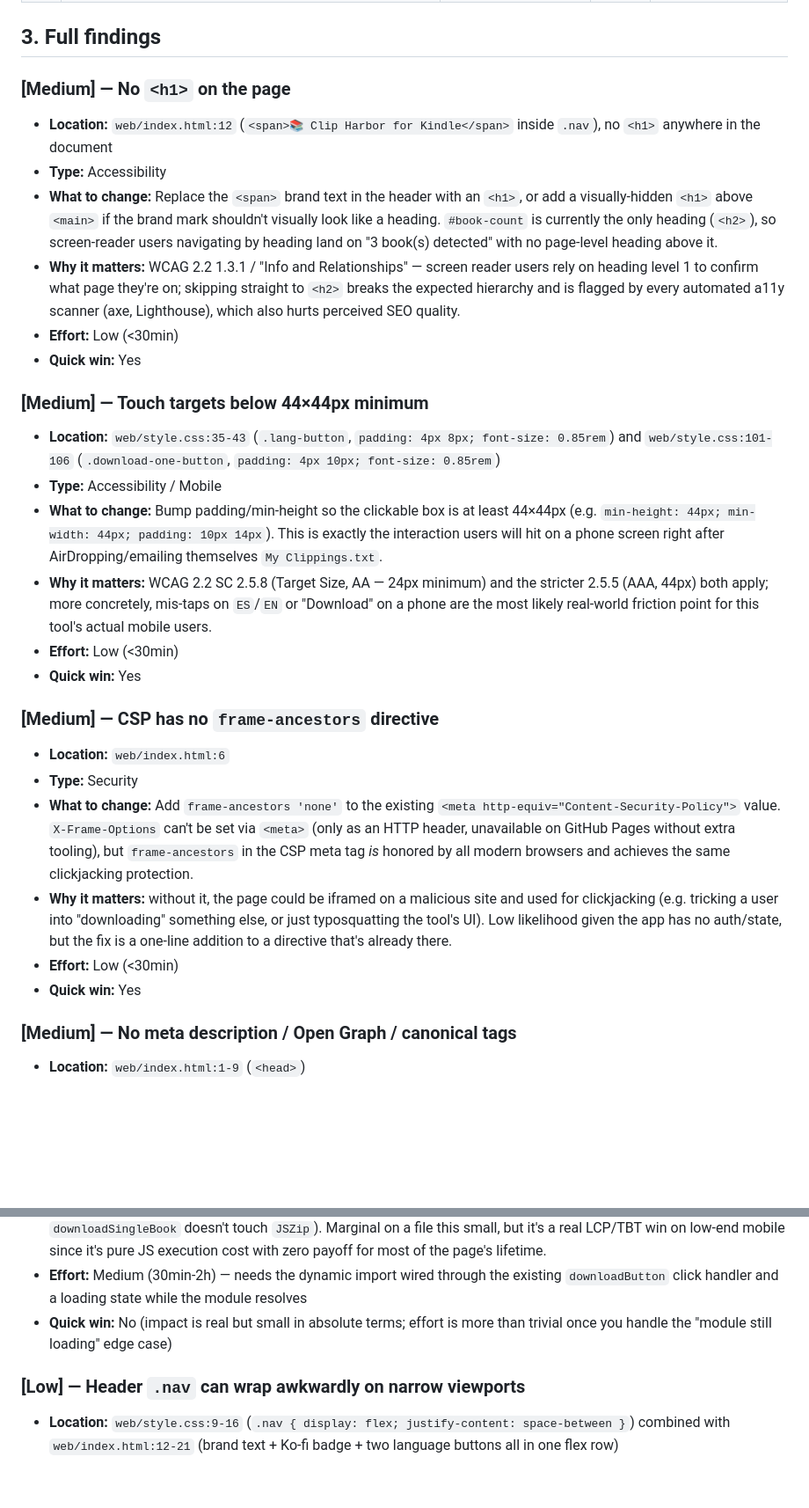
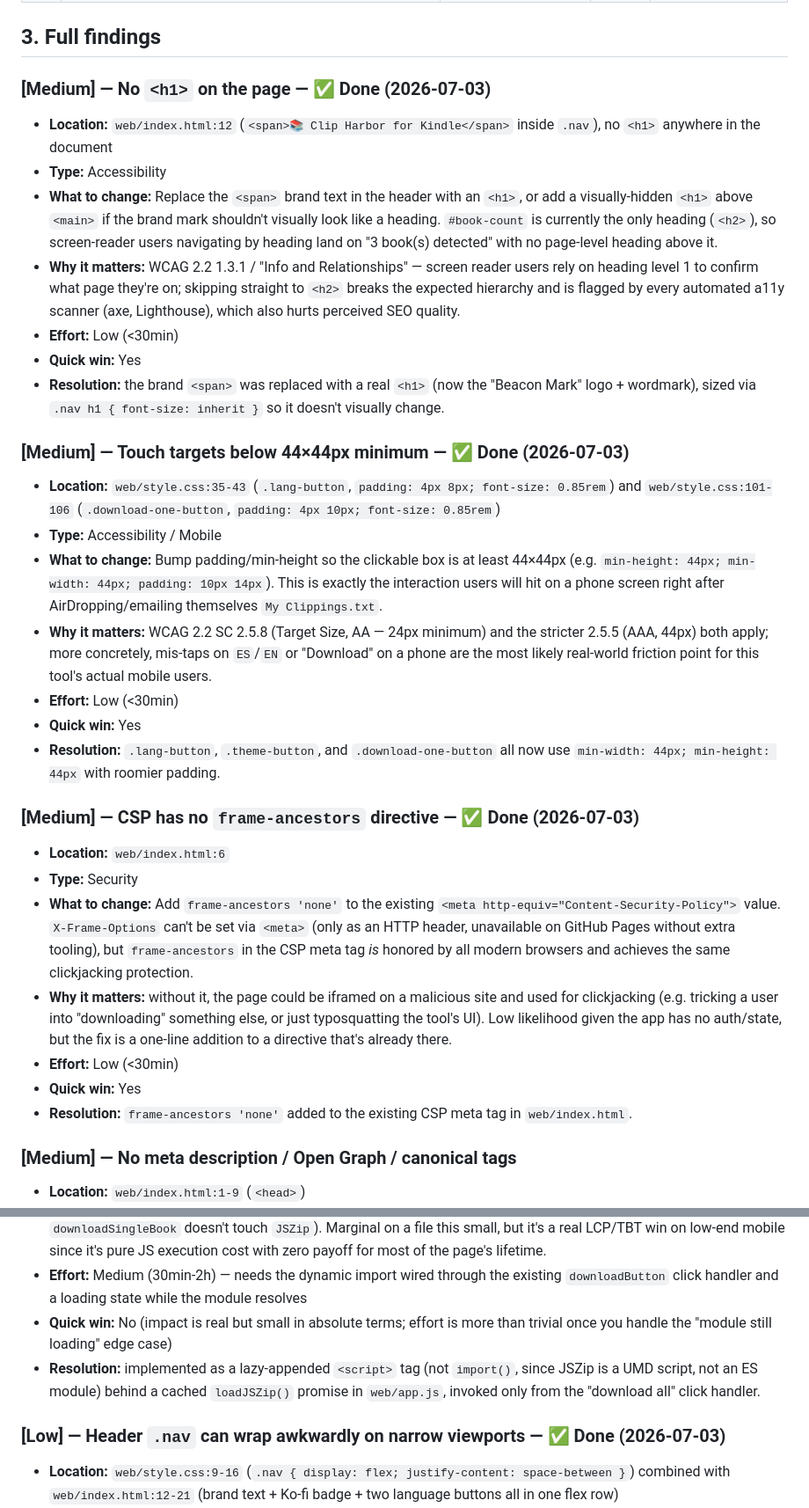
Before and after one commit to melinDross/ClipHarborKindle, a Markdown page: docs/audit-clipharbor4kindle-2026-07-03@00:35.md, 2 parts joined by grey strips. Shown at 88% size. GitHub-like rendering; blank space fills up the shorter version.

```diff
--- a/docs/audit-clipharbor4kindle-2026-07-03@00:35.md
+++ b/docs/audit-clipharbor4kindle-2026-07-03@00:35.md
@@ -57,7 +57,7 @@ follow-up pass since the whole surface area is ~700 lines of code.
 
 ## 3. Full findings
 
-### [Medium] — No `<h1>` on the page
+### [Medium] — No `<h1>` on the page — ✅ Done (2026-07-03)
 
 - **Location:** `web/index.html:12` (`<span>📚 Clip Harbor for Kindle</span>` inside `.nav`), no `<h1>` anywhere in the document
 - **Type:** Accessibility
@@ -65,8 +65,9 @@ follow-up pass since the whole surface area is ~700 lines of code.
 - **Why it matters:** WCAG 2.2 1.3.1 / "Info and Relationships" — screen reader users rely on heading level 1 to confirm what page they're on; skipping straight to `<h2>` breaks the expected hierarchy and is flagged by every automated a11y scanner (axe, Lighthouse), which also hurts perceived SEO quality.
 - **Effort:** Low (<30min)
 - **Quick win:** Yes
+- **Resolution:** the brand `<span>` was replaced with a real `<h1>` (now the "Beacon Mark" logo + wordmark), sized via `.nav h1 { font-size: inherit }` so it doesn't visually change.
 
-### [Medium] — Touch targets below 44×44px minimum
+### [Medium] — Touch targets below 44×44px minimum — ✅ Done (2026-07-03)
 
 - **Location:** `web/style.css:35-43` (`.lang-button`, `padding: 4px 8px; font-size: 0.85rem`) and `web/style.css:101-106` (`.download-one-button`, `padding: 4px 10px; font-size: 0.85rem`)
 - **Type:** Accessibility / Mobile
@@ -74,8 +75,9 @@ follow-up pass since the whole surface area is ~700 lines of code.
 - **Why it matters:** WCAG 2.2 SC 2.5.8 (Target Size, AA — 24px minimum) and the stricter 2.5.5 (AAA, 44px) both apply; more concretely, mis-taps on `ES`/`EN` or "Download" on a phone are the most likely real-world friction point for this tool's actual mobile users.
 - **Effort:** Low (<30min)
 - **Quick win:** Yes
+- **Resolution:** `.lang-button`, `.theme-button`, and `.download-one-button` all now use `min-width: 44px; min-height: 44px` with roomier padding.
 
-### [Medium] — CSP has no `frame-ancestors` directive
+### [Medium] — CSP has no `frame-ancestors` directive — ✅ Done (2026-07-03)
 
 - **Location:** `web/index.html:6`
 - **Type:** Security
@@ -83,6 +85,7 @@ follow-up pass since the whole surface area is ~700 lines of code.
 - **Why it matters:** without it, the page could be iframed on a malicious site and used for clickjacking (e.g. tricking a user into "downloading" something else, or just typosquatting the tool's UI). Low likelihood given the app has no auth/state, but the fix is a one-line addition to a directive that's already there.
 - **Effort:** Low (<30min)
 - **Quick win:** Yes
+- **Resolution:** `frame-ancestors 'none'` added to the existing CSP meta tag in `web/index.html`.
 
 ### [Medium] — No meta description / Open Graph / canonical tags
 
@@ -137,8 +142,9 @@ follow-up pass since the whole surface area is ~700 lines of code.
 - **Why it matters:** every visitor pays for JSZip's parse/compile cost before they've even dropped a file, even though a meaningful fraction will only use "download one book" (which doesn't need JSZip at all — see `app.js:81-89`, `downloadSingleBook` doesn't touch `JSZip`). Marginal on a file this small, but it's a real LCP/TBT win on low-end mobile since it's pure JS execution cost with zero payoff for most of the page's lifetime.
 - **Effort:** Medium (30min-2h) — needs the dynamic import wired through the existing `downloadButton` click handler and a loading state while the module resolves
 - **Quick win:** No (impact is real but small in absolute terms; effort is more than trivial once you handle the "module still loading" edge case)
+- **Resolution:** implemented as a lazy-appended `<script>` tag (not `import()`, since JSZip is a UMD script, not an ES module) behind a cached `loadJSZip()` promise in `web/app.js`, invoked only from the "download all" click handler.
 
-### [Low] — Header `.nav` can wrap awkwardly on narrow viewports
+### [Low] — Header `.nav` can wrap awkwardly on narrow viewports — ✅ Done (2026-07-03)
 
 - **Location:** `web/style.css:9-16` (`.nav { display: flex; justify-content: space-between }`) combined with `web/index.html:12-21` (brand text + Ko-fi badge + two language buttons all in one flex row)
 - **Type:** Visual-UX / Mobile
```
Also changed, not shown: other parts of docs/audit-clipharbor4kindle-2026-07-03@00:35.md (+6 -3 lines).
